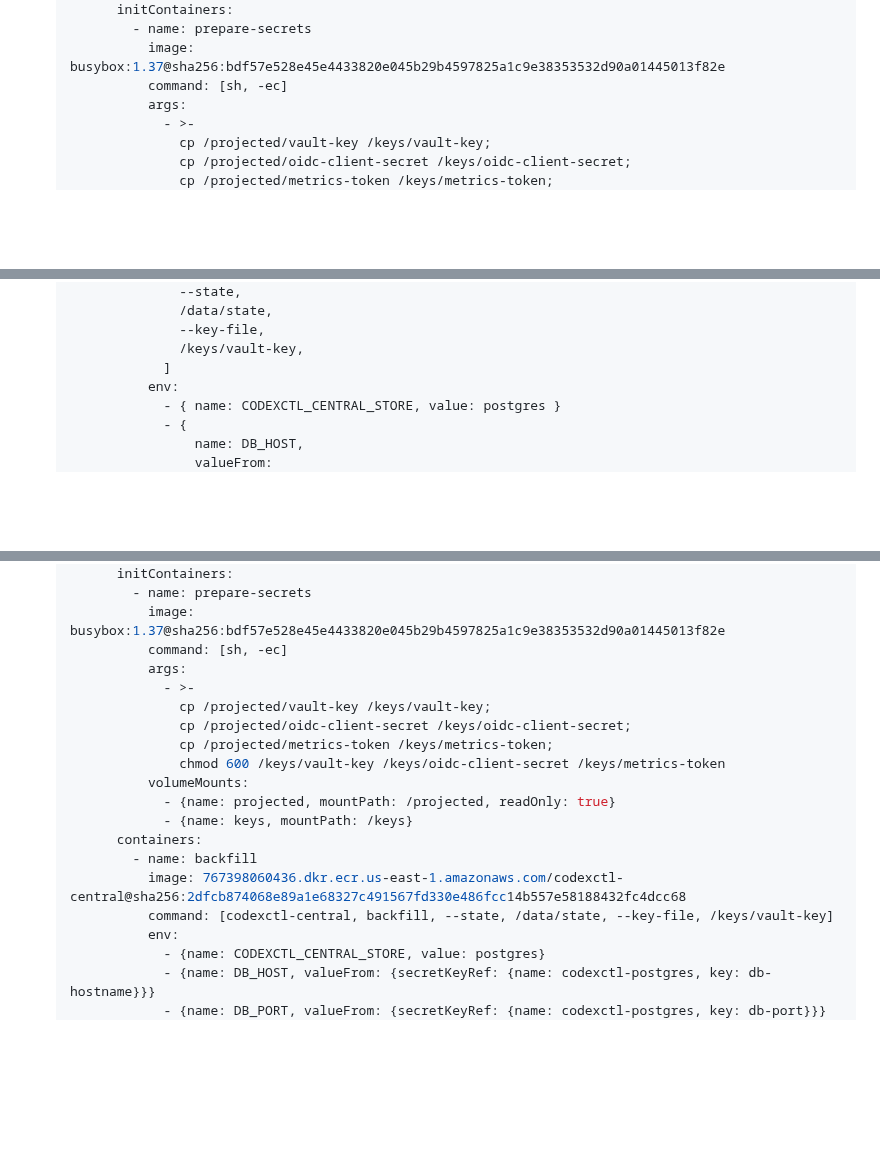
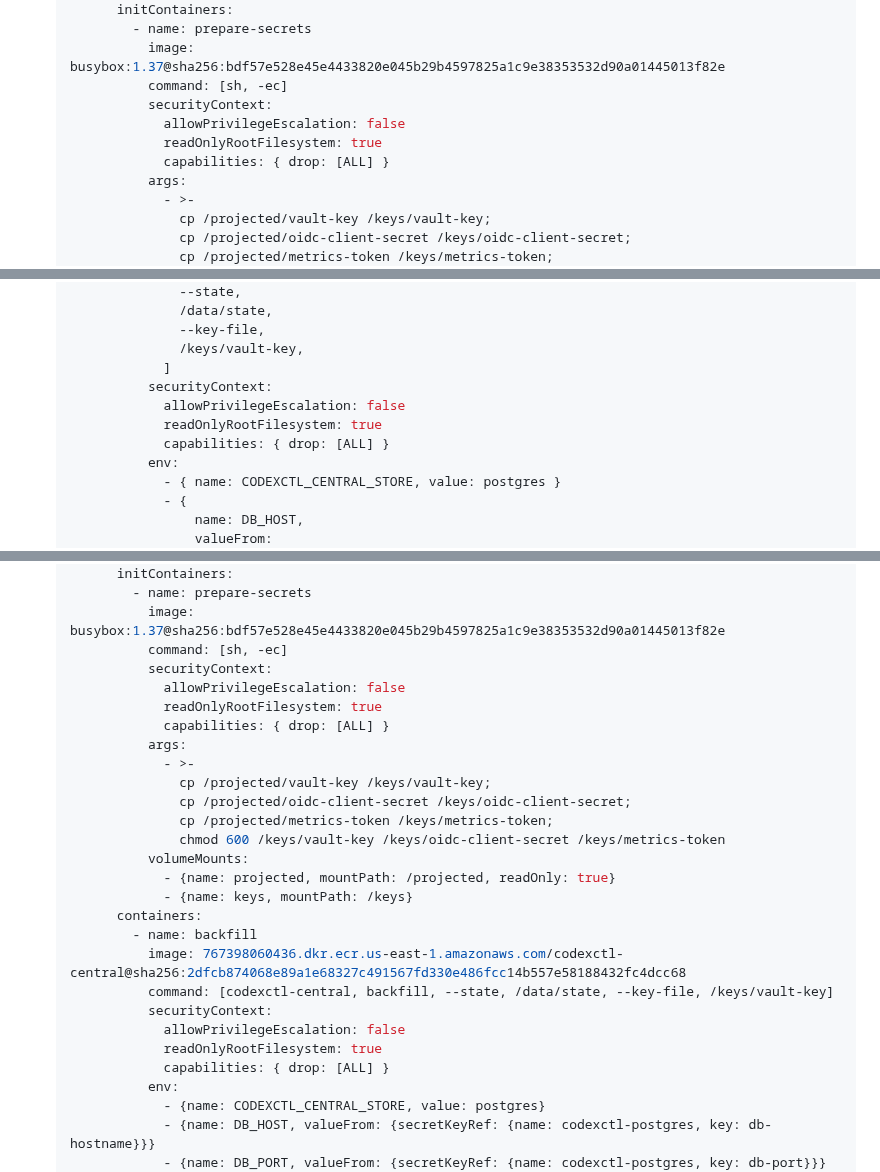
Before and after one commit to Sawmills/codexctl, a Markdown page: docs/central-ha.md, 3 parts joined by grey strips. Rendered like a GitHub page; blank space fills up the shorter version.

Commit message:
fix(deploy): harden migration job containers

```diff
--- a/docs/central-ha.md
+++ b/docs/central-ha.md
@@ -194,6 +194,10 @@ or row counts do not match the reviewed plan.
            - name: prepare-secrets
              image: busybox:1.37@sha256:bdf57e528e45e4433820e045b29b4597825a1c9e38353532d90a01445013f82e
              command: [sh, -ec]
+             securityContext:
+               allowPrivilegeEscalation: false
+               readOnlyRootFilesystem: true
+               capabilities: { drop: [ALL] }
              args:
                - >-
                  cp /projected/vault-key /keys/vault-key;
@@ -215,6 +219,10 @@ or row counts do not match the reviewed plan.
                  --key-file,
                  /keys/vault-key,
                ]
+             securityContext:
+               allowPrivilegeEscalation: false
+               readOnlyRootFilesystem: true
+               capabilities: { drop: [ALL] }
              env:
                - { name: CODEXCTL_CENTRAL_STORE, value: postgres }
                - {
@@ -297,6 +305,10 @@ or row counts do not match the reviewed plan.
            - name: prepare-secrets
              image: busybox:1.37@sha256:bdf57e528e45e4433820e045b29b4597825a1c9e38353532d90a01445013f82e
              command: [sh, -ec]
+             securityContext:
+               allowPrivilegeEscalation: false
+               readOnlyRootFilesystem: true
+               capabilities: { drop: [ALL] }
              args:
                - >-
                  cp /projected/vault-key /keys/vault-key;
@@ -310,6 +322,10 @@ or row counts do not match the reviewed plan.
            - name: backfill
              image: 767398060436.dkr.ecr.us-east-1.amazonaws.com/codexctl-central@sha256:2dfcb874068e89a1e68327c491567fd330e486fcc14b557e58188432fc4dcc68
              command: [codexctl-central, backfill, --state, /data/state, --key-file, /keys/vault-key]
+             securityContext:
+               allowPrivilegeEscalation: false
+               readOnlyRootFilesystem: true
+               capabilities: { drop: [ALL] }
              env:
                - {name: CODEXCTL_CENTRAL_STORE, value: postgres}
                - {name: DB_HOST, valueFrom: {secretKeyRef: {name: codexctl-postgres, key: db-hostname}}}
```
